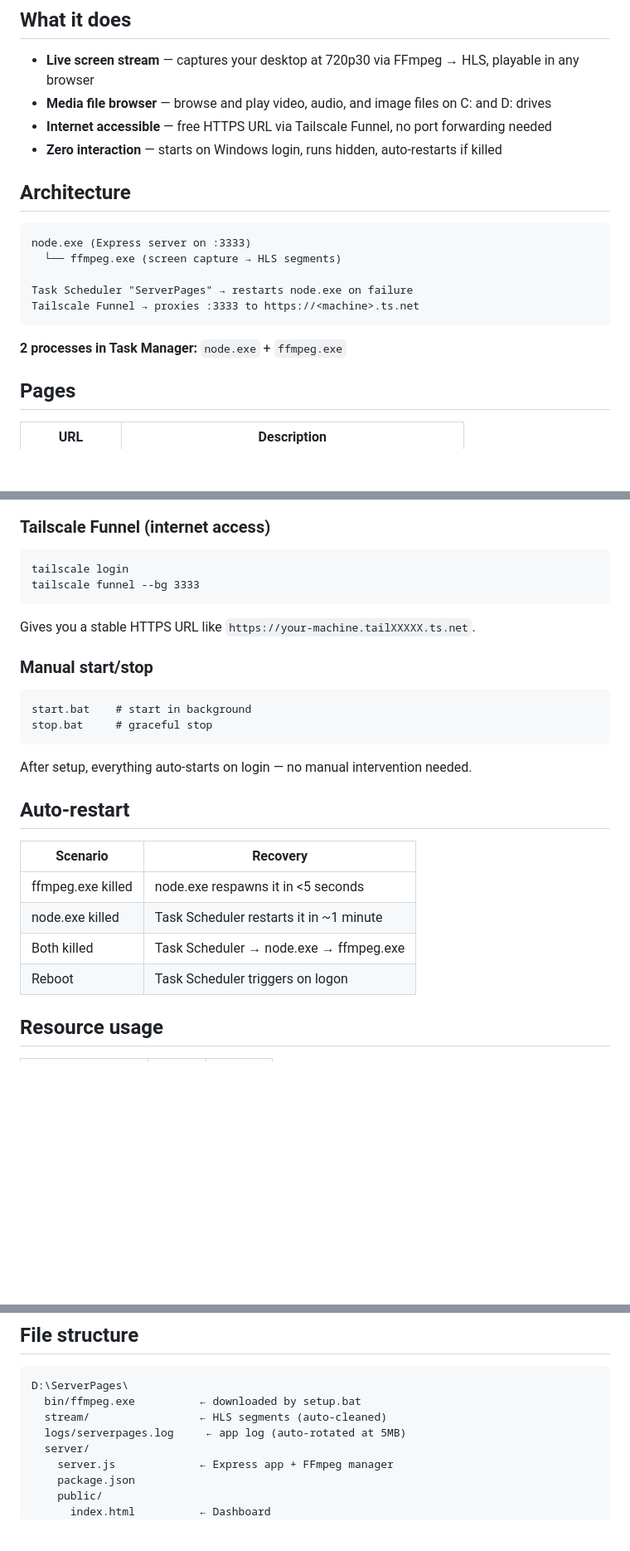
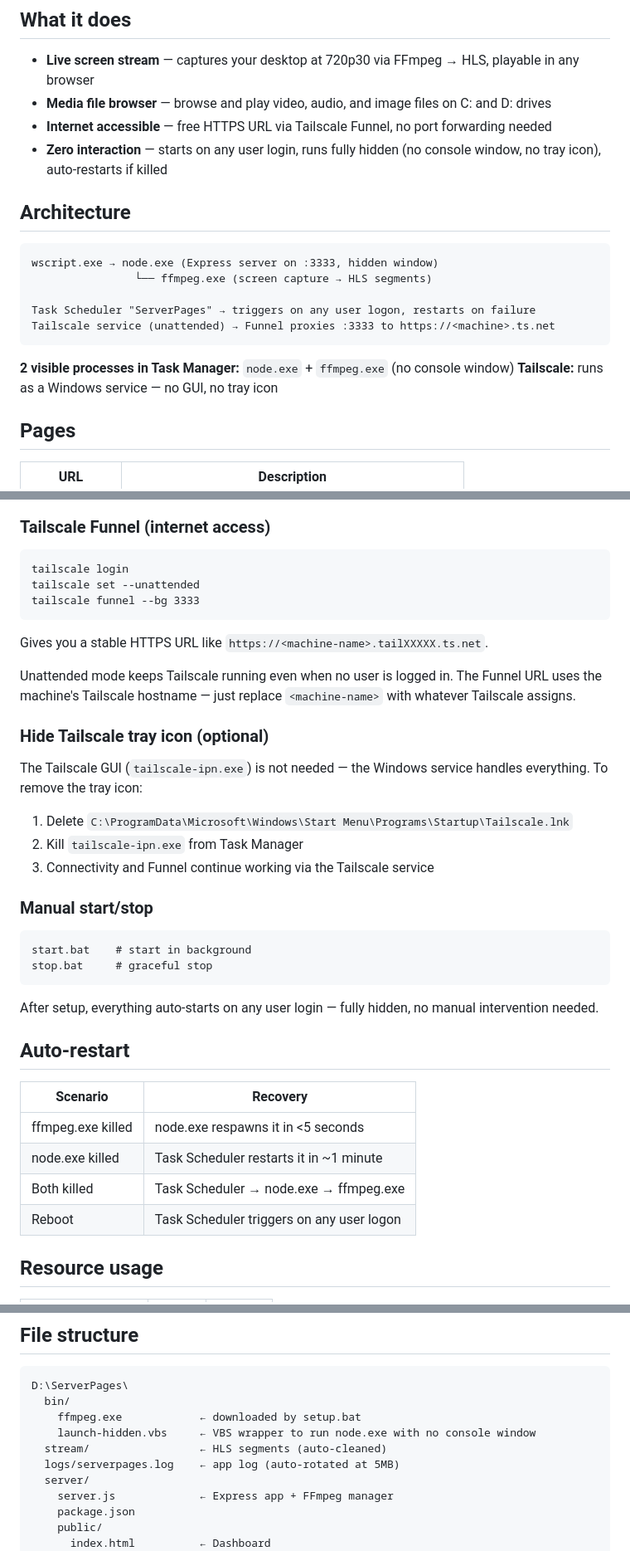
Before and after one commit to Devtest-Dan/ServerPages, a Markdown page: README.md, 3 parts joined by grey strips. Shown at 83% size. Drawn GitHub-style; blank space fills up the shorter version.

Commit message:
Update README for hidden window, unattended Tailscale, all-user logon
Document VBS launcher, Tailscale unattended mode, tray icon removal,
and all-user Task Scheduler trigger.

Co-Authored-By: Claude Opus 4.6 <noreply@anthropic.com>

````diff
--- a/README.md
+++ b/README.md
@@ -7,19 +7,20 @@ Silent screen broadcaster + media file server accessible over the internet.
 - **Live screen stream** — captures your desktop at 720p30 via FFmpeg → HLS, playable in any browser
 - **Media file browser** — browse and play video, audio, and image files on C: and D: drives
 - **Internet accessible** — free HTTPS URL via Tailscale Funnel, no port forwarding needed
-- **Zero interaction** — starts on Windows login, runs hidden, auto-restarts if killed
+- **Zero interaction** — starts on any user login, runs fully hidden (no console window, no tray icon), auto-restarts if killed
 
 ## Architecture
 
 ```
-node.exe (Express server on :3333)
-  └── ffmpeg.exe (screen capture → HLS segments)
+wscript.exe → node.exe (Express server on :3333, hidden window)
+                └── ffmpeg.exe (screen capture → HLS segments)
 
-Task Scheduler "ServerPages" → restarts node.exe on failure
-Tailscale Funnel → proxies :3333 to https://<machine>.ts.net
+Task Scheduler "ServerPages" → triggers on any user logon, restarts on failure
+Tailscale service (unattended) → Funnel proxies :3333 to https://<machine>.ts.net
 ```
 
-**2 processes in Task Manager:** `node.exe` + `ffmpeg.exe`
+**2 visible processes in Task Manager:** `node.exe` + `ffmpeg.exe` (no console window)
+**Tailscale:** runs as a Windows service — no GUI, no tray icon
 
 ## Pages
 
@@ -63,10 +64,21 @@ This downloads FFmpeg, installs npm dependencies, creates a Task Scheduler entry
 
 ```
 tailscale login
+tailscale set --unattended
 tailscale funnel --bg 3333
 ```
 
-Gives you a stable HTTPS URL like `https://your-machine.tailXXXXX.ts.net`.
+Gives you a stable HTTPS URL like `https://<machine-name>.tailXXXXX.ts.net`.
+
+Unattended mode keeps Tailscale running even when no user is logged in. The Funnel URL uses the machine's Tailscale hostname — just replace `<machine-name>` with whatever Tailscale assigns.
+
+### Hide Tailscale tray icon (optional)
+
+The Tailscale GUI (`tailscale-ipn.exe`) is not needed — the Windows service handles everything. To remove the tray icon:
+
+1. Delete `C:\ProgramData\Microsoft\Windows\Start Menu\Programs\Startup\Tailscale.lnk`
+2. Kill `tailscale-ipn.exe` from Task Manager
+3. Connectivity and Funnel continue working via the Tailscale service
 
 ### Manual start/stop
 
@@ -75,7 +87,7 @@ start.bat    # start in background
 stop.bat     # graceful stop
 ```
 
-After setup, everything auto-starts on login — no manual intervention needed.
+After setup, everything auto-starts on any user login — fully hidden, no manual intervention needed.
 
 ## Auto-restart
 
@@ -84,7 +96,7 @@ After setup, everything auto-starts on login — no manual intervention needed.
 | ffmpeg.exe killed | node.exe respawns it in <5 seconds |
 | node.exe killed | Task Scheduler restarts it in ~1 minute |
 | Both killed | Task Scheduler → node.exe → ffmpeg.exe |
-| Reboot | Task Scheduler triggers on logon |
+| Reboot | Task Scheduler triggers on any user logon |
 
 ## Resource usage
 
@@ -105,9 +117,11 @@ After setup, everything auto-starts on login — no manual intervention needed.
 
 ```
 D:\ServerPages\
-  bin/ffmpeg.exe          ← downloaded by setup.bat
+  bin/
+    ffmpeg.exe            ← downloaded by setup.bat
+    launch-hidden.vbs     ← VBS wrapper to run node.exe with no console window
   stream/                 ← HLS segments (auto-cleaned)
-  logs/serverpages.log     ← app log (auto-rotated at 5MB)
+  logs/serverpages.log    ← app log (auto-rotated at 5MB)
   server/
     server.js             ← Express app + FFmpeg manager
     package.json
````
